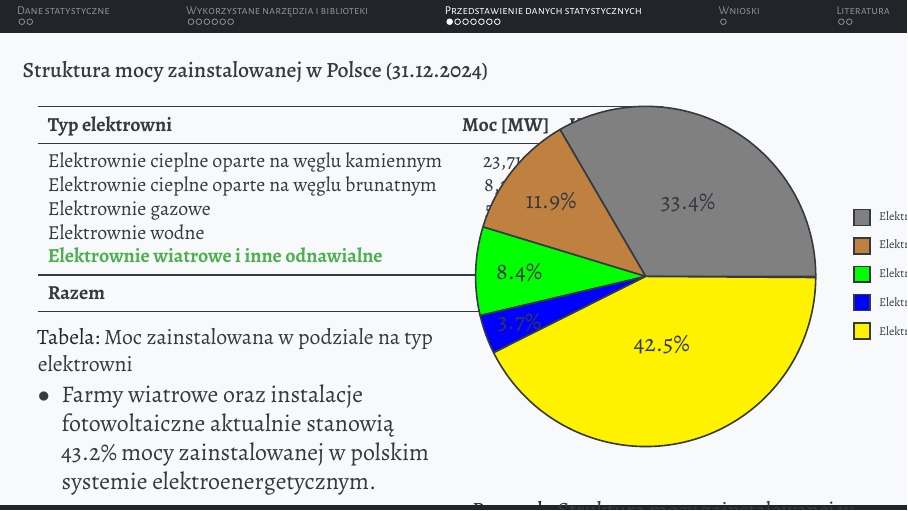
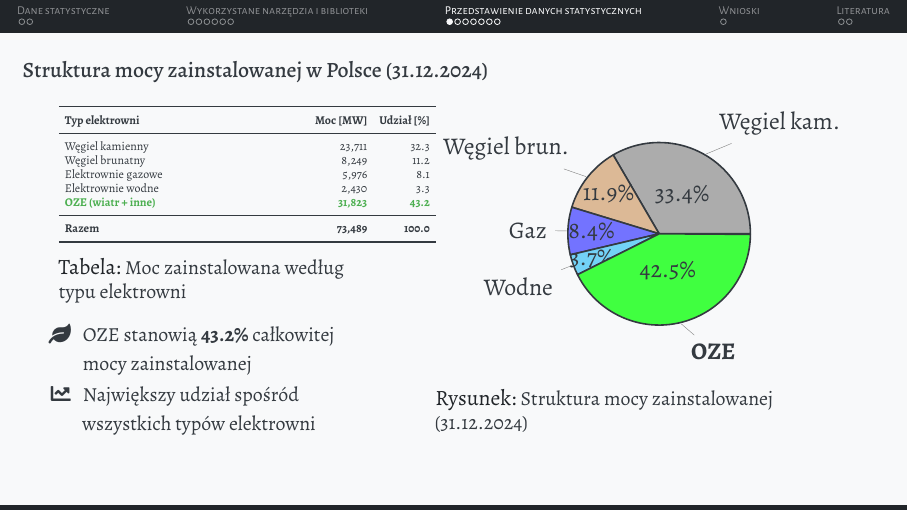
Before and after one commit to GrabowMar/WIR_R_projekt, LaTeX slides (main.tex, which reads figures/installed_power_structure.tex, sections/04_Przedstawienie danych.tex, tables/installed_capacity.tex): page 12 of 24. Compiled offline with XeLaTeX.

Commit message:
Updates from Overleaf

```diff
--- a/figures/installed_power_structure.tex
+++ b/figures/installed_power_structure.tex
@@ -1,20 +1,20 @@
-\begin{figure}[ht]
+\begin{figure}[h]
     \centering
-    \begin{tikzpicture}
+    \begin{tikzpicture}[scale=0.7]
         \pie[
-            radius=3,
-            color={gray, brown, green, blue, yellow},
-            text=legend,
+            radius=2.3,
+            color={gray!65, brown!55, blue!55, cyan!55, green!75},
+            text=pin,
             sum=100,
-            after number=\%
+            after number=\%,
+            pin distance=0.2cm
         ]{
-            33.4/{\tiny Elektrownie cieplne oparte na węglu kamiennym},
-            11.9/{\tiny Elektrownie cieplne oparte na węglu brunatnym},
-            8.4/{\tiny Elektrownie gazowe},
-            3.7/{\tiny Elektrownie wodne},
-            42.5/{\tiny Elektrownie wiatrowe i inne odnawialne}
+            33.4/Węgiel kam.,
+            11.9/Węgiel brun.,
+            8.4/Gaz,
+            3.7/Wodne,
+            42.5/\textbf{OZE}
         }
     \end{tikzpicture}
-    \vspace{-12pt}
-    \caption{Struktura mocy zainstalowanej w Polsce na 31.12.2024}
+    \caption{\footnotesize Struktura mocy zainstalowanej (31.12.2024)}
 \end{figure}
--- a/sections/04_Przedstawienie danych.tex
+++ b/sections/04_Przedstawienie danych.tex
@@ -5,20 +5,15 @@
 % ------------------------------------------------------------------------------
 \begin{frame}{Struktura mocy zainstalowanej w Polsce (31.12.2024)}
     \begin{columns}[T]
-        % Lewa kolumna: Tabela z danymi
-        \begin{column}{0.5\textwidth}
+        \begin{column}{0.40\textwidth}
             \includetable{installed_capacity}
         \end{column}
 
-        % Prawa kolumna: Wykres kołowy
-        \begin{column}{0.5\textwidth}
+        \begin{column}{0.52\textwidth}
             \includefigure{installed_power_structure}
         \end{column}
     \end{columns}
 
-    \begin{tcolorbox}[colback=renewable!10, colframe=renewable!80!black, title=Kluczowy wniosek]
-        \faIcon{leaf} \textbf{Dominacja OZE:} Odnawialne źródła energii, głównie wiatrowe i fotowoltaiczne, stanowią obecnie największy udział w całkowitej mocy zainstalowanej w Polsce, co świadczy o dynamicznej transformacji energetycznej.
-    \end{tcolorbox}
 \end{frame}
 
 % ------------------------------------------------------------------------------
--- a/tables/installed_capacity.tex
+++ b/tables/installed_capacity.tex
@@ -1,25 +1,26 @@
-% Installed Capacity Table
+% Compact Installed Capacity Table - Version 1
 \begin{table}
     \centering
-    \footnotesize % Reduce font size to make table fit
-    \setlength{\tabcolsep}{5pt} % Reduce column spacing
-    \begin{tabular}{lcr}
+    \tiny % Even smaller font
+    \setlength{\tabcolsep}{3pt} % Further reduce column spacing
+    \begin{tabular}{>{\raggedright\arraybackslash}p{4.2cm}rr}
         \toprule
         \textbf{Typ elektrowni} & \textbf{Moc [MW]} & \textbf{Udział [\%]} \\
         \midrule
-        Elektrownie cieplne oparte na węglu kamiennym & 23,711 & 32.3 \\
-        Elektrownie cieplne oparte na węglu brunatnym & 8,249 & 11.2 \\
+        Węgiel kamienny & 23,711 & 32.3 \\
+        Węgiel brunatny & 8,249 & 11.2 \\
         Elektrownie gazowe & 5,976 & 8.1 \\
         Elektrownie wodne & 2,430 & 3.3 \\
-        \textcolor{renewable}{\textbf{Elektrownie wiatrowe i inne odnawialne}} & 31,823 & 43.2 \\
+        \textcolor{renewable}{\textbf{OZE (wiatr + inne)}} & \textcolor{renewable}{\textbf{31,823}} & \textcolor{renewable}{\textbf{43.2}} \\
         \midrule
-        \textbf{Razem} & \textbf{73,489} & \textbf{100} \\
+        \textbf{Razem} & \textbf{73,489} & \textbf{100.0} \\
         \bottomrule
     \end{tabular}
-    \caption{Moc zainstalowana w podziale na typ elektrowni}
+    \caption{\footnotesize Moc zainstalowana według typu elektrowni}
 \end{table}
-\vspace{-0.5em} % Reduce vertical space between table and list
-    \begin{itemize}
-        \item Farmy wiatrowe oraz instalacje fotowoltaiczne aktualnie stanowią 43.2\% mocy zainstalowanej w polskim systemie elektroenergetycznym.
-        \item Razem stanowią typ elektrowni o największym udziale procentowym w Polsce.
-    \end{itemize}
+
+
+\begin{itemize}[leftmargin=*, itemsep=0.1em]
+    \item[\footnotesize\faIcon{leaf}] {\footnotesize OZE stanowią \textbf{43.2\%} całkowitej mocy zainstalowanej}
+    \item[\footnotesize\faIcon{chart-line}] {\footnotesize Największy udział spośród wszystkich typów elektrowni}
+\end{itemize}
```
